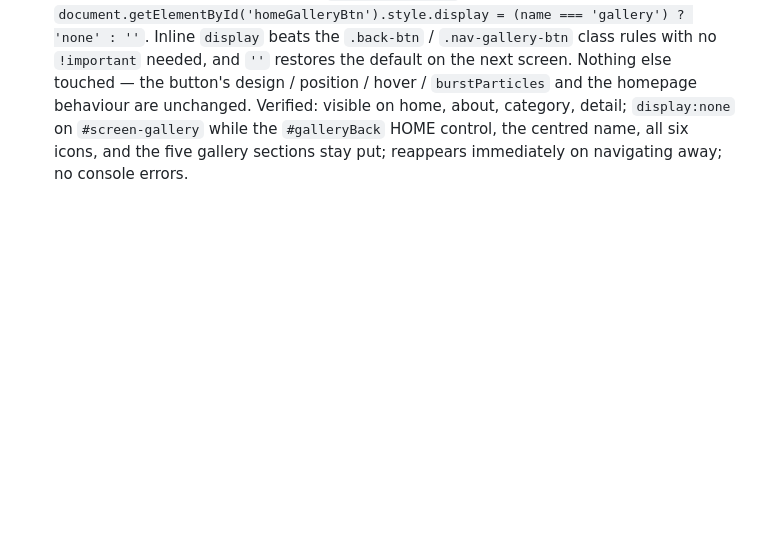
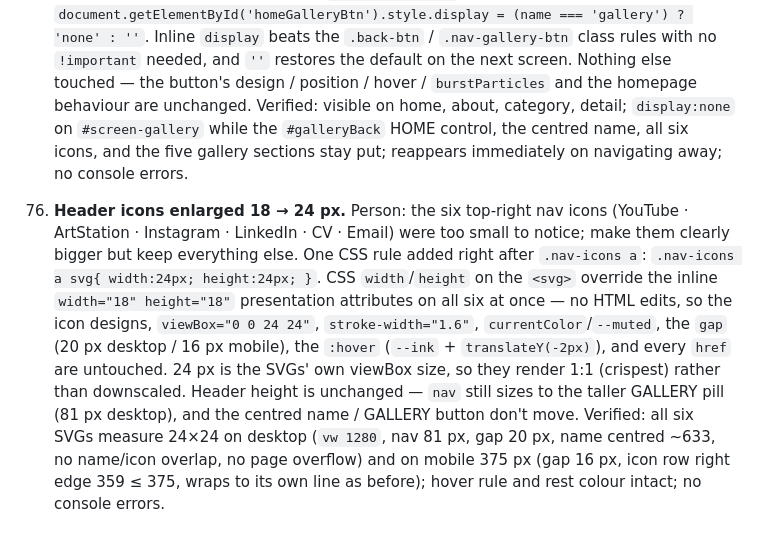
Before and after one commit to dinethmeehi/portfolio, a Markdown page: claude-md-project/docs/FEATURE_LOG.md, the part around the change. Drawn GitHub-style; blank space fills up the shorter version.

```diff
--- a/claude-md-project/docs/FEATURE_LOG.md
+++ b/claude-md-project/docs/FEATURE_LOG.md
@@ -284,3 +284,5 @@ Chronological record of every request made and what was built/changed in respons
     - Verified: local preview serves the PDF `200 / application/pdf / 353885 bytes`, no `Content-Disposition` (so it renders inline, not a forced download); the served HTML's CV anchor is the clean relative href; `data:application/pdf` appears **nowhere** in the document any more; the icon's colour/markup/position are unchanged. (The Browser-pane automation tool has no PDF renderer so it offered a download when pointed straight at the `.pdf` — that's a test-harness limitation; real Chrome and GitHub Pages both serve `application/pdf` with no attachment disposition and render it in the native viewer.)
 
 75. **Hide the header GALLERY pill while on the gallery screen.** Since #72 the `GALLERY` button lives in the persistent header and shows on every screen; the person wants it gone specifically when you're already inside the gallery (redundant there), but still present everywhere else. One line added to `showScreen(name)`: `document.getElementById('homeGalleryBtn').style.display = (name === 'gallery') ? 'none' : ''`. Inline `display` beats the `.back-btn` / `.nav-gallery-btn` class rules with no `!important` needed, and `''` restores the default on the next screen. Nothing else touched — the button's design / position / hover / `burstParticles` and the homepage behaviour are unchanged. Verified: visible on home, about, category, detail; `display:none` on `#screen-gallery` while the `#galleryBack` HOME control, the centred name, all six icons, and the five gallery sections stay put; reappears immediately on navigating away; no console errors.
+
+76. **Header icons enlarged 18 → 24 px.** Person: the six top-right nav icons (YouTube · ArtStation · Instagram · LinkedIn · CV · Email) were too small to notice; make them clearly bigger but keep everything else. One CSS rule added right after `.nav-icons a`: `.nav-icons a svg{ width:24px; height:24px; }`. CSS `width`/`height` on the `<svg>` override the inline `width="18" height="18"` presentation attributes on all six at once — no HTML edits, so the icon designs, `viewBox="0 0 24 24"`, `stroke-width="1.6"`, `currentColor`/`--muted`, the `gap` (20 px desktop / 16 px mobile), the `:hover` (`--ink` + `translateY(-2px)`), and every `href` are untouched. 24 px is the SVGs' own viewBox size, so they render 1:1 (crispest) rather than downscaled. Header height is unchanged — `nav` still sizes to the taller GALLERY pill (81 px desktop), and the centred name / GALLERY button don't move. Verified: all six SVGs measure 24×24 on desktop (`vw 1280`, nav 81 px, gap 20 px, name centred ~633, no name/icon overlap, no page overflow) and on mobile 375 px (gap 16 px, icon row right edge 359 ≤ 375, wraps to its own line as before); hover rule and rest colour intact; no console errors.
```
Also changed, not shown: claude-md-project/CLAUDE.md (+1 -1 lines).
